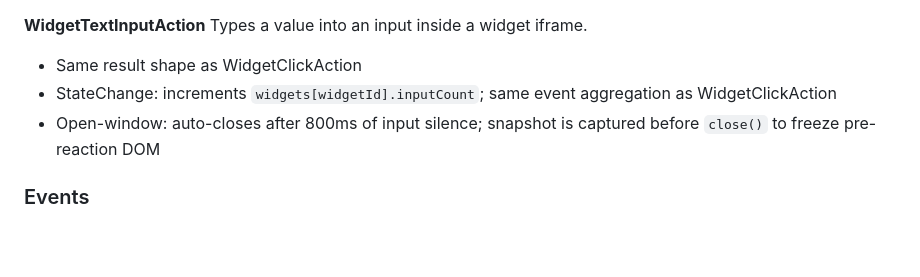
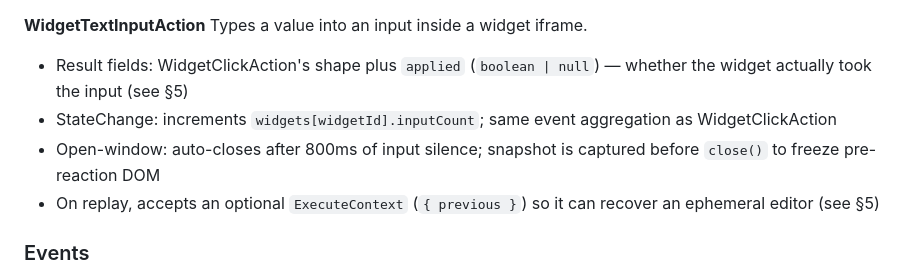
Before and after one commit to pragmalabs-tech/mcp-studio, a Markdown page: docs/concepts.md, the part around one of its changes. Drawn GitHub-style; blank space fills up the shorter version.

```diff
--- a/docs/concepts.md
+++ b/docs/concepts.md
@@ -33,9 +33,10 @@ Clicks an element inside a rendered widget iframe. Uses a CSS selector candidate
 
 **WidgetTextInputAction**
 Types a value into an input inside a widget iframe.
-- Same result shape as WidgetClickAction
+- Result fields: WidgetClickAction's shape plus `applied` (`boolean | null`) — whether the widget actually took the input (see §5)
 - StateChange: increments `widgets[widgetId].inputCount`; same event aggregation as WidgetClickAction
 - Open-window: auto-closes after 800ms of input silence; snapshot is captured before `close()` to freeze pre-reaction DOM
+- On replay, accepts an optional `ExecuteContext` (`{ previous }`) so it can recover an ephemeral editor (see §5)
 
 ### Events
 
```
Also changed, not shown: other parts of docs/concepts.md (+51 -1 lines).
